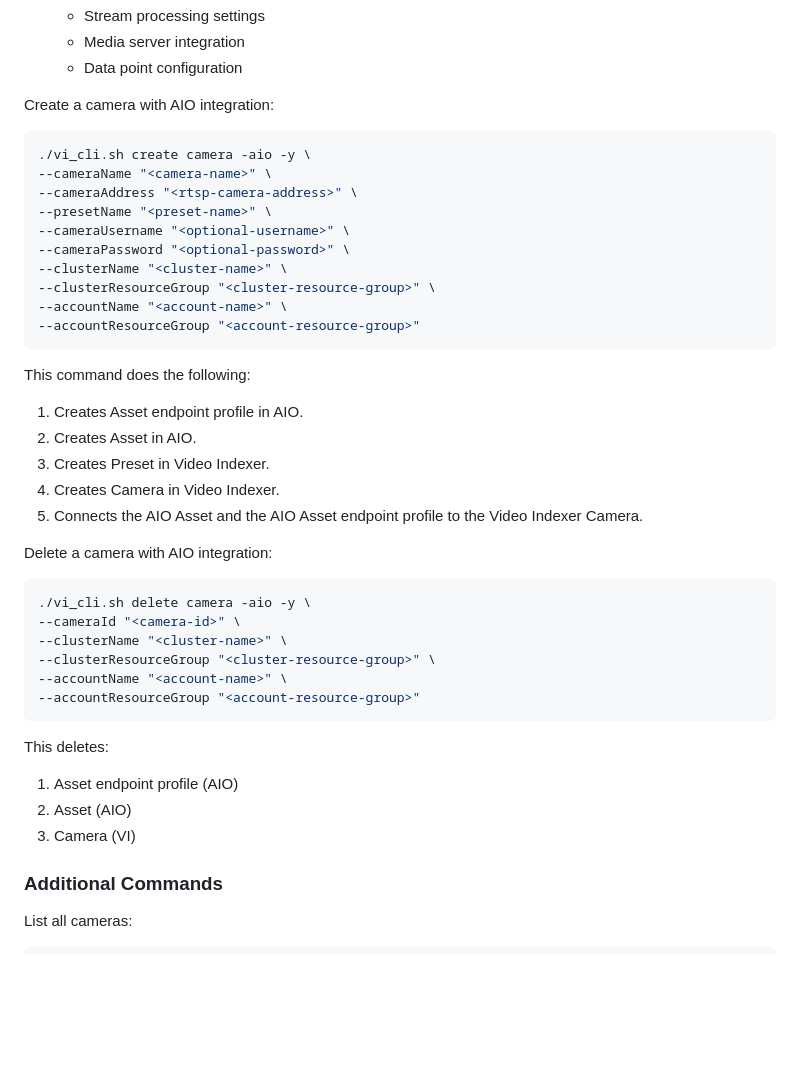
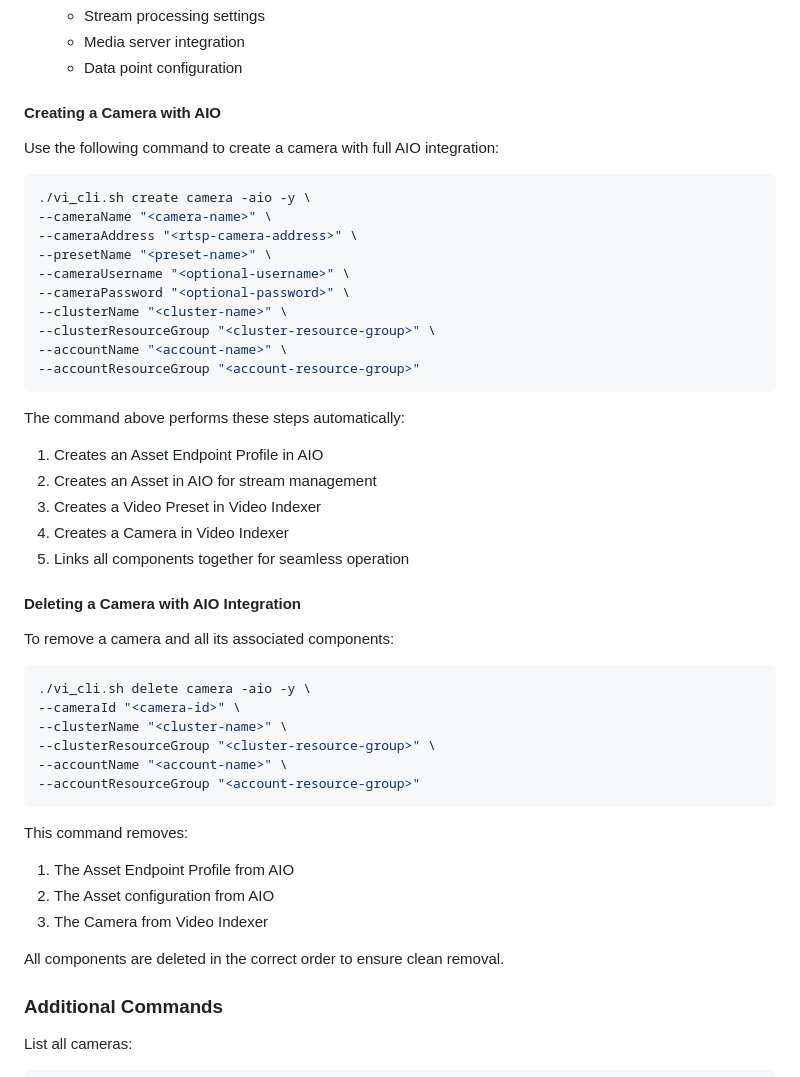
Before and after one commit to Azure-Samples/azure-video-indexer-samples, a Markdown page: VideoIndexerEnabledByArc/live/readme.md, the part around one of its changes. Drawn GitHub-style; blank space fills up the shorter version.

````diff
--- a/VideoIndexerEnabledByArc/live/readme.md
+++ b/VideoIndexerEnabledByArc/live/readme.md
@@ -188,7 +212,8 @@ When using AIO integration, the following components are created:
    - Media server integration
    - Data point configuration
 
-Create a camera with AIO integration:
+#### Creating a Camera with AIO
+Use the following command to create a camera with full AIO integration:
 ```bash
 ./vi_cli.sh create camera -aio -y \
 --cameraName "<camera-name>" \
@@ -202,14 +227,15 @@ Create a camera with AIO integration:
 --accountResourceGroup "<account-resource-group>"
 ```
 
-This command does the following:
-1. Creates Asset endpoint profile in AIO.
-2. Creates Asset in AIO.
-3. Creates Preset in Video Indexer.
-4. Creates Camera in Video Indexer.
-5. Connects the AIO Asset and the AIO Asset endpoint profile to the Video Indexer Camera.
+The command above performs these steps automatically:
+1. Creates an Asset Endpoint Profile in AIO
+2. Creates an Asset in AIO for stream management
+3. Creates a Video Preset in Video Indexer
+4. Creates a Camera in Video Indexer
+5. Links all components together for seamless operation
 
-Delete a camera with AIO integration:
+#### Deleting a Camera with AIO Integration
+To remove a camera and all its associated components:
 ```bash
 ./vi_cli.sh delete camera -aio -y \
 --cameraId "<camera-id>" \
@@ -219,10 +245,12 @@ Delete a camera with AIO integration:
 --accountResourceGroup "<account-resource-group>"
 ```
 
-This deletes:
-1. Asset endpoint profile (AIO)
-2. Asset (AIO)
-3. Camera (VI)
+This command removes:
+1. The Asset Endpoint Profile from AIO
+2. The Asset configuration from AIO
+3. The Camera from Video Indexer
+
+All components are deleted in the correct order to ensure clean removal.
 
 ### Additional Commands
 
````
Also changed, not shown: other parts of VideoIndexerEnabledByArc/live/readme.md (+81 -57 lines).
